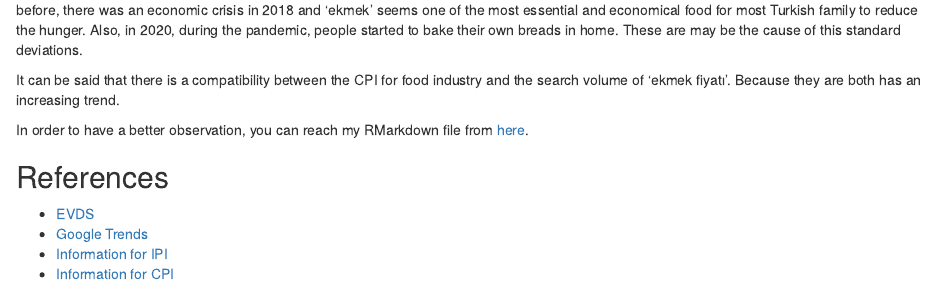
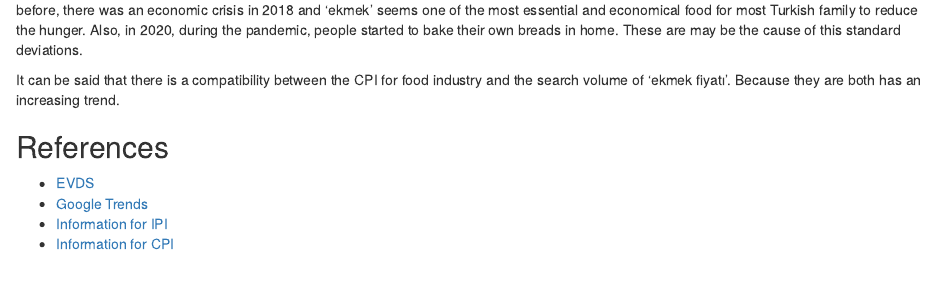
Before and after one commit to OzlemSenel/Portfolio, an R Markdown document (Files/360hw1.Rmd): the page in a window 1100 px wide, from 2400 px down. Rendered offline with R 4.5, knitr and Pandoc, with nearby package versions; some code elsewhere in the file could not run offline.

Commit message:
Update 360hw1.Rmd

```diff
--- a/Files/360hw1.Rmd
+++ b/Files/360hw1.Rmd
@@ -180,8 +180,6 @@ There is an increasing trend over the years but the fluctuations are getting big
 It can be said that there is a compatibility between the CPI for food industry and the search volume of 'ekmek fiyatı'. Because they are both has an increasing trend.
 
 
-In order to have a better observation, you can reach  my RMarkdown file from [here](Portfolio/Files/360hw1.Rmd).
-
 ## References
 + [EVDS](https://evds2.tcmb.gov.tr/index.php)
 + [Google Trends](https://trends.google.com/trends/?geo=US)
```
